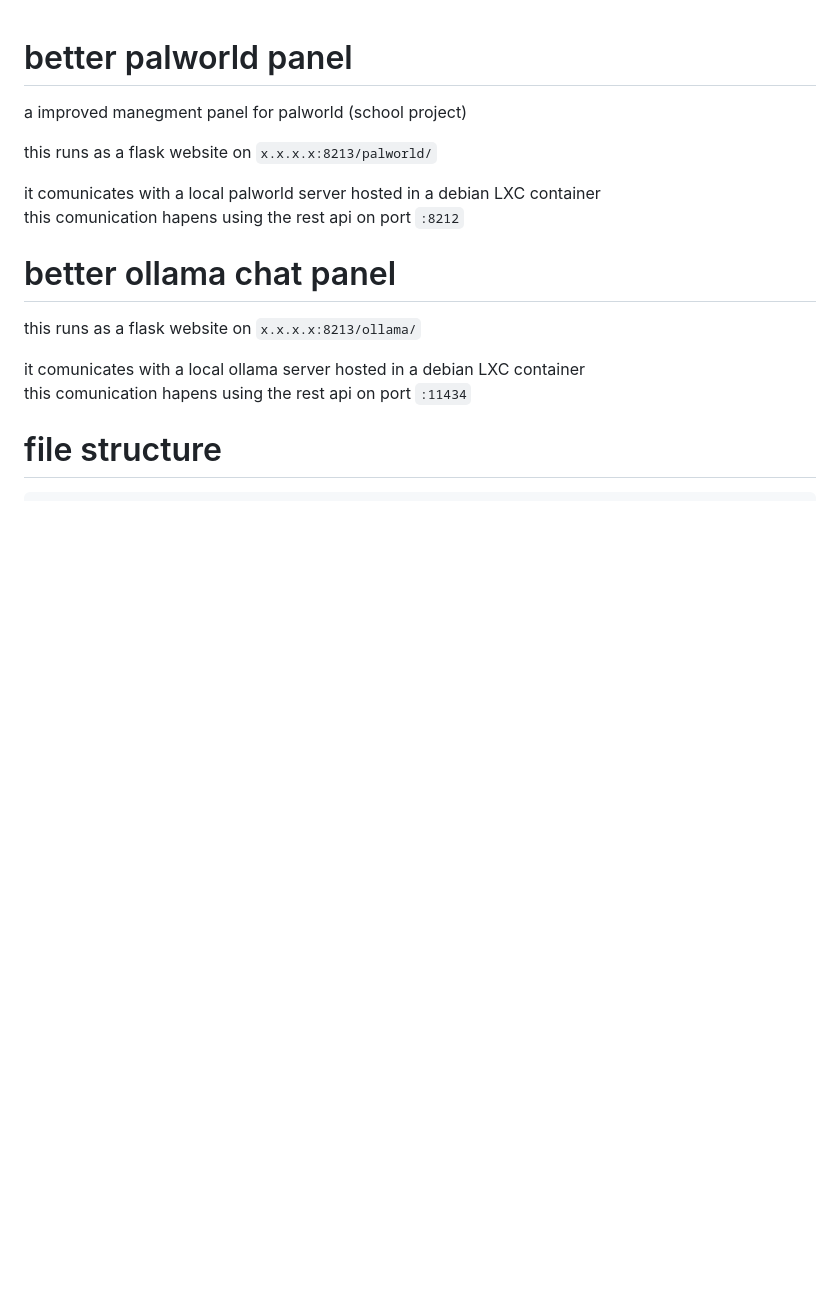
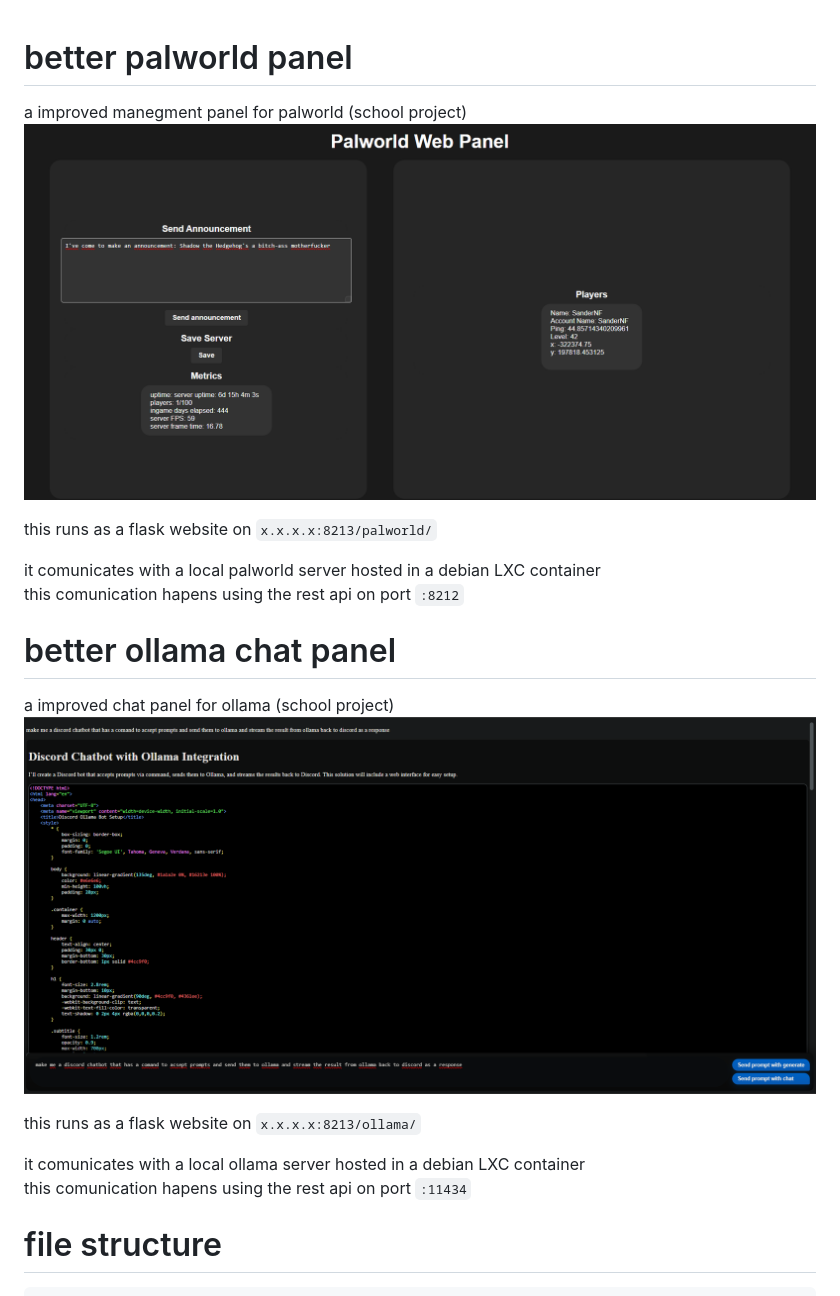
Before and after one commit to SanderNF/better_proxmox_services_panel, a Markdown page: README.md, the part around the change. GitHub-like rendering; pictures changed too: pictures/ollama.png (added), pictures/palworld.png (added); blank space fills up the shorter version.

Commit message:
added pictures plus some minor bug fixes

```diff
--- a/README.md
+++ b/README.md
@@ -1,5 +1,6 @@
 # better palworld panel
 a improved manegment panel for palworld (school project)
+![palworld](pictures/palworld.png "palworld")
 
 this runs as a flask website on `x.x.x.x:8213/palworld/`
 
@@ -7,7 +8,8 @@ it comunicates with a local palworld server hosted in a debian LXC container \
 this comunication hapens using the rest api on port `:8212`
 
 # better ollama chat panel
-
+a improved chat panel for ollama (school project)
+![ollama](pictures/ollama.png "ollama")
 
 this runs as a flask website on `x.x.x.x:8213/ollama/`
 
```
Also changed, not shown: 2 other files.
